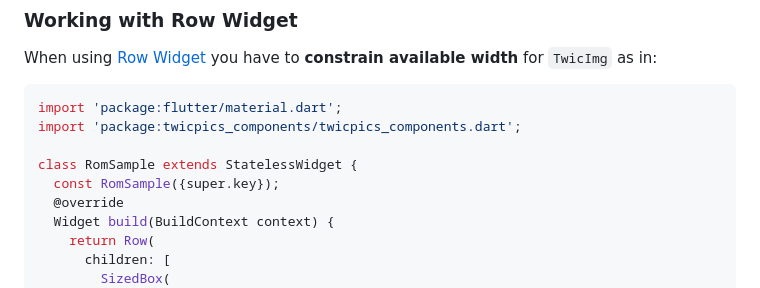
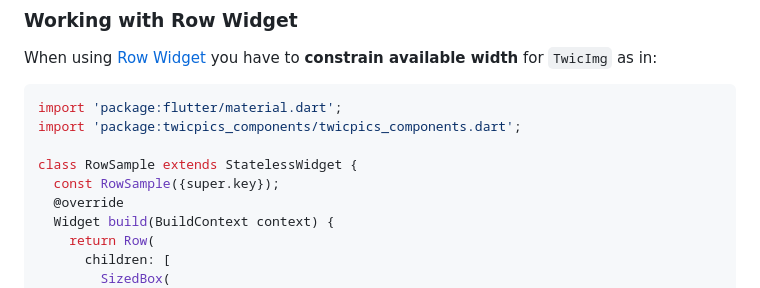
Before and after one commit to TwicPics/components-flutter, a Markdown page: example/example.md, the part around the change. GitHub-like rendering.

Commit message:
Fixes documentation wording.

```diff
--- a/example/example.md
+++ b/example/example.md
@@ -254,8 +254,8 @@ When using [Row Widget](https://api.flutter.dev/flutter/widgets/Row-class.html)
 import 'package:flutter/material.dart';
 import 'package:twicpics_components/twicpics_components.dart';
 
-class RomSample extends StatelessWidget {
-  const RomSample({super.key});
+class RowSample extends StatelessWidget {
+  const RowSample({super.key});
   @override
   Widget build(BuildContext context) {
     return Row(
```
